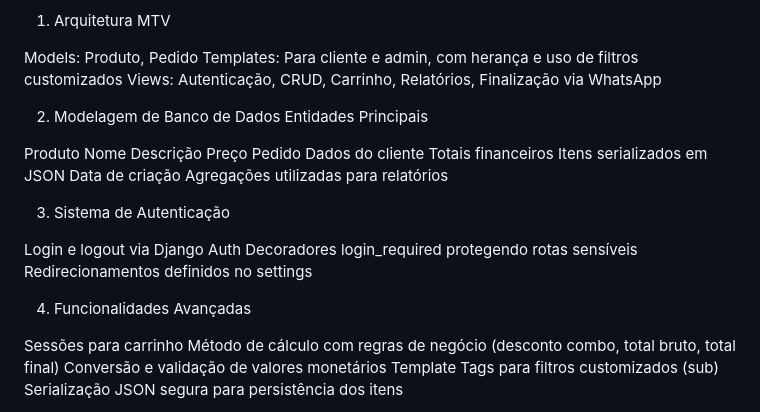
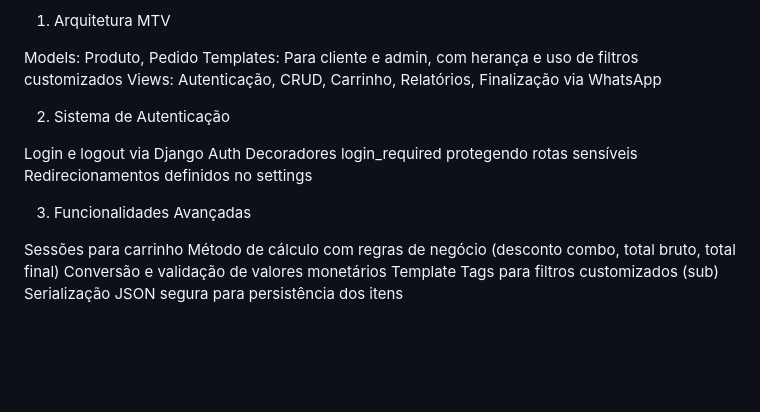
Before and after one commit to DiogoCesar-dev/netburguer, a Markdown page: README.md, the part around the change. GitHub-like rendering; blank space fills up the shorter version.

```diff
--- a/README.md
+++ b/README.md
@@ -49,27 +49,15 @@ Models: Produto, Pedido</br>
 Templates: Para cliente e admin, com herança e uso de filtros customizados</br>
 Views: Autenticação, CRUD, Carrinho, Relatórios, Finalização via WhatsApp
 
-2. Modelagem de Banco de Dados</br>
-Entidades Principais
 
-Produto</br>
-Nome</br>
-Descrição</br>
-Preço</br>
-Pedido</br>
-Dados do cliente</br>
-Totais financeiros</br>
-Itens serializados em JSON</br>
-Data de criação</br>
-Agregações utilizadas para relatórios
 
-3. Sistema de Autenticação
+2. Sistema de Autenticação
 
 Login e logout via Django Auth</br>
 Decoradores login_required protegendo rotas sensíveis</br>
 Redirecionamentos definidos no settings
 
-4. Funcionalidades Avançadas
+3. Funcionalidades Avançadas
 
 Sessões para carrinho</br>
 Método de cálculo com regras de negócio (desconto combo, total bruto, total final)</br>
```
